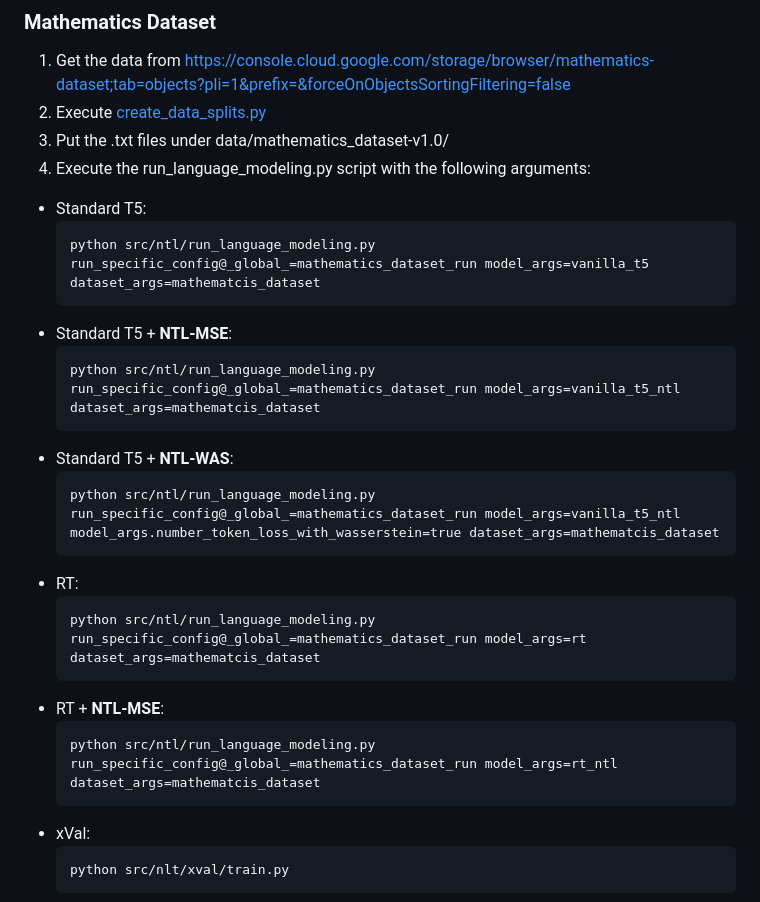
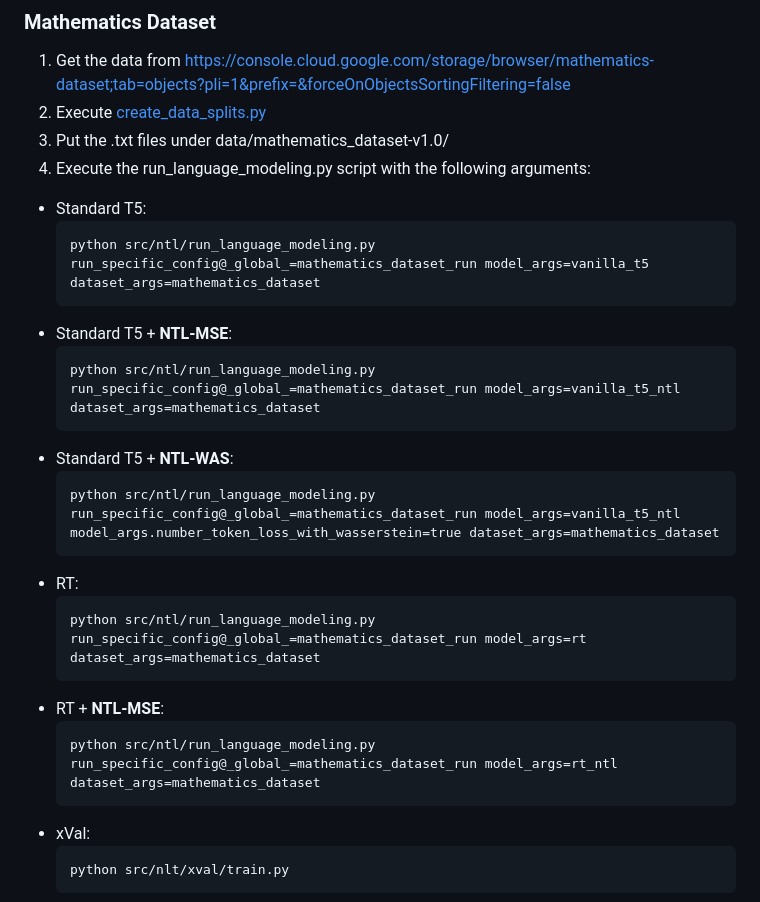
Before and after one commit to tum-ai/number-token-loss, a Markdown page: README.md, the part around the change. Drawn GitHub-style.

Commit message:
doc:Update README.md Former-commit-id: 33149b3668cbbd53579f4e19555a51e1d41cb305

````diff
--- a/README.md
+++ b/README.md
@@ -75,23 +75,23 @@ Find our paper [here](https://arxiv.org/abs/2411.02083) and the poster of the Ne
 4. Execute the run_language_modeling.py script with the following arguments:
 - Standard T5:
   ```
-  python src/ntl/run_language_modeling.py run_specific_config@_global_=mathematics_dataset_run model_args=vanilla_t5 dataset_args=mathematcis_dataset
+  python src/ntl/run_language_modeling.py run_specific_config@_global_=mathematics_dataset_run model_args=vanilla_t5 dataset_args=mathematics_dataset
   ```
 - Standard T5 + **NTL-MSE**:
   ```
-  python src/ntl/run_language_modeling.py run_specific_config@_global_=mathematics_dataset_run model_args=vanilla_t5_ntl dataset_args=mathematcis_dataset
+  python src/ntl/run_language_modeling.py run_specific_config@_global_=mathematics_dataset_run model_args=vanilla_t5_ntl dataset_args=mathematics_dataset
   ```
 - Standard T5 + **NTL-WAS**:
   ```
-  python src/ntl/run_language_modeling.py run_specific_config@_global_=mathematics_dataset_run model_args=vanilla_t5_ntl  model_args.number_token_loss_with_wasserstein=true dataset_args=mathematcis_dataset
+  python src/ntl/run_language_modeling.py run_specific_config@_global_=mathematics_dataset_run model_args=vanilla_t5_ntl  model_args.number_token_loss_with_wasserstein=true dataset_args=mathematics_dataset
   ```
 - RT:
   ```
-  python src/ntl/run_language_modeling.py run_specific_config@_global_=mathematics_dataset_run model_args=rt dataset_args=mathematcis_dataset
+  python src/ntl/run_language_modeling.py run_specific_config@_global_=mathematics_dataset_run model_args=rt dataset_args=mathematics_dataset
   ```
 - RT + **NTL-MSE**:
   ```
-  python src/ntl/run_language_modeling.py run_specific_config@_global_=mathematics_dataset_run model_args=rt_ntl dataset_args=mathematcis_dataset
+  python src/ntl/run_language_modeling.py run_specific_config@_global_=mathematics_dataset_run model_args=rt_ntl dataset_args=mathematics_dataset
   ```
 - xVal:
   ```
````
